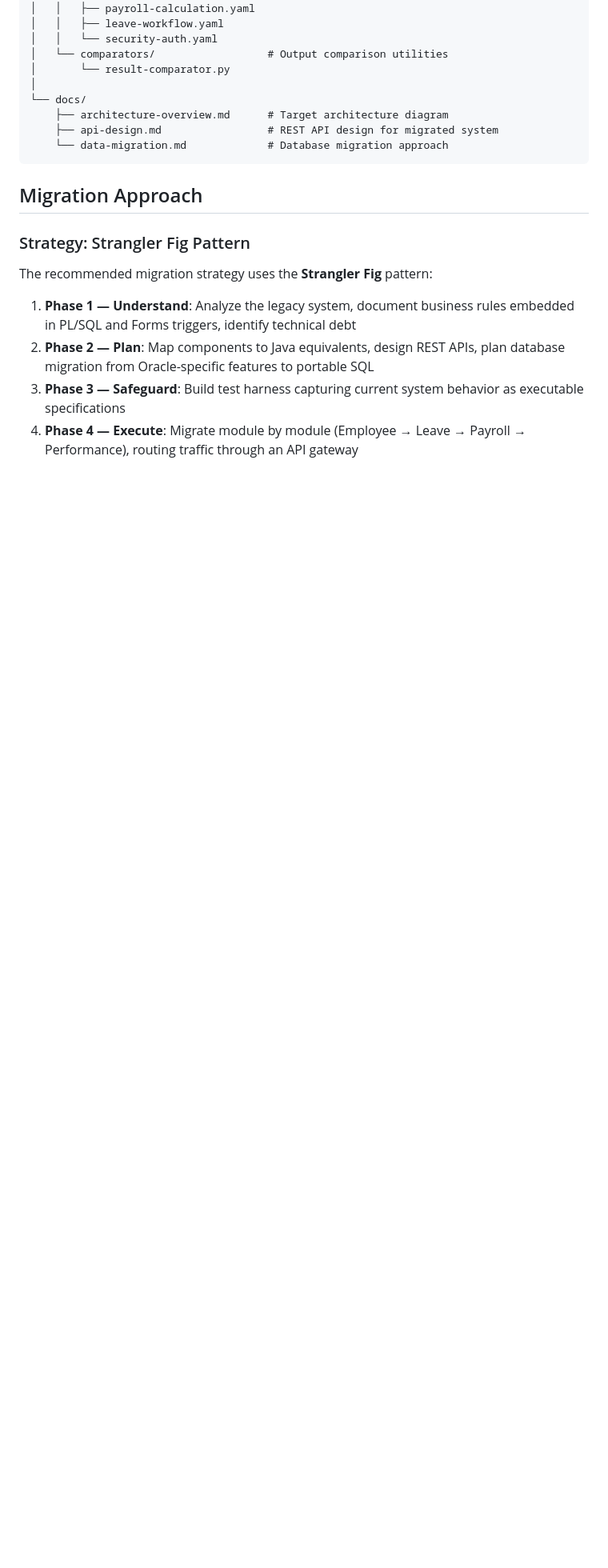
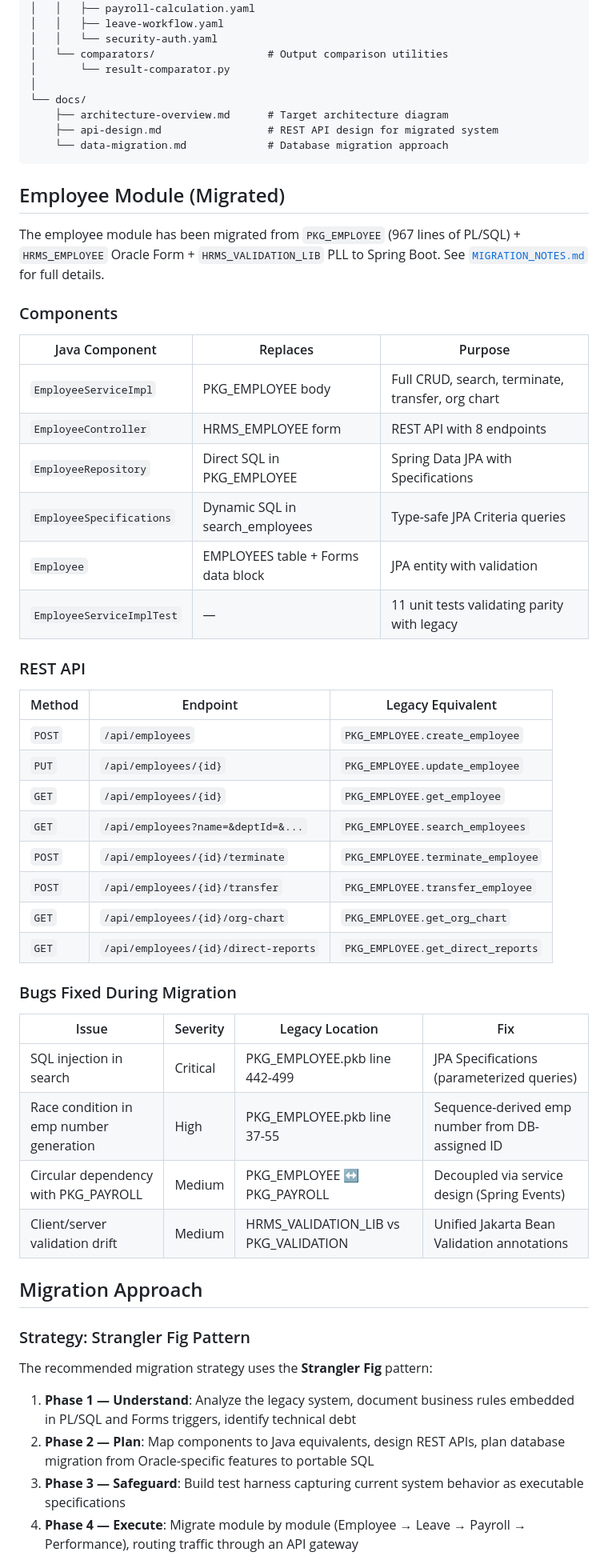
Before and after one commit to Cognition-Partner-Workshops/uc-legacy-modernization-oracle-forms-to-java, a Markdown page: README.md, the part around one of its changes. Shown at 80% size. Drawn GitHub-style; blank space fills up the shorter version.

Commit message:
Update README to reflect employee module migration
Documents the migrated employee module with component table, REST API
endpoint mapping, and bugs fixed during migration. Links to
MIGRATION_NOTES.md for full translation details. Marks remaining
modules (payroll, leave, security, common) as pending migration.

````diff
--- a/README.md
+++ b/README.md
@@ -57,6 +59,43 @@ See: [ts-plsql-oracle-forms-legacy-codebase](https://github.com/Cognition-Partne
     ├── api-design.md                 # REST API design for migrated system
     └── data-migration.md             # Database migration approach
 ```
+
+## Employee Module (Migrated)
+
+The employee module has been migrated from `PKG_EMPLOYEE` (967 lines of PL/SQL) + `HRMS_EMPLOYEE` Oracle Form + `HRMS_VALIDATION_LIB` PLL to Spring Boot. See [`MIGRATION_NOTES.md`](MIGRATION_NOTES.md) for full details.
+
+### Components
+
+| Java Component | Replaces | Purpose |
+|---|---|---|
+| `EmployeeServiceImpl` | PKG_EMPLOYEE body | Full CRUD, search, terminate, transfer, org chart |
+| `EmployeeController` | HRMS_EMPLOYEE form | REST API with 8 endpoints |
+| `EmployeeRepository` | Direct SQL in PKG_EMPLOYEE | Spring Data JPA with Specifications |
+| `EmployeeSpecifications` | Dynamic SQL in search_employees | Type-safe JPA Criteria queries |
+| `Employee` | EMPLOYEES table + Forms data block | JPA entity with validation |
+| `EmployeeServiceImplTest` | — | 11 unit tests validating parity with legacy |
+
+### REST API
+
+| Method | Endpoint | Legacy Equivalent |
+|---|---|---|
+| `POST` | `/api/employees` | `PKG_EMPLOYEE.create_employee` |
+| `PUT` | `/api/employees/{id}` | `PKG_EMPLOYEE.update_employee` |
+| `GET` | `/api/employees/{id}` | `PKG_EMPLOYEE.get_employee` |
+| `GET` | `/api/employees?name=&deptId=&...` | `PKG_EMPLOYEE.search_employees` |
+| `POST` | `/api/employees/{id}/terminate` | `PKG_EMPLOYEE.terminate_employee` |
+| `POST` | `/api/employees/{id}/transfer` | `PKG_EMPLOYEE.transfer_employee` |
+| `GET` | `/api/employees/{id}/org-chart` | `PKG_EMPLOYEE.get_org_chart` |
+| `GET` | `/api/employees/{id}/direct-reports` | `PKG_EMPLOYEE.get_direct_reports` |
+
+### Bugs Fixed During Migration
+
+| Issue | Severity | Legacy Location | Fix |
+|---|---|---|---|
+| SQL injection in search | Critical | PKG_EMPLOYEE.pkb line 442-499 | JPA Specifications (parameterized queries) |
+| Race condition in emp number generation | High | PKG_EMPLOYEE.pkb line 37-55 | Sequence-derived emp number from DB-assigned ID |
+| Circular dependency with PKG_PAYROLL | Medium | PKG_EMPLOYEE ↔ PKG_PAYROLL | Decoupled via service design (Spring Events) |
+| Client/server validation drift | Medium | HRMS_VALIDATION_LIB vs PKG_VALIDATION | Unified Jakarta Bean Validation annotations |
 
 ## Migration Approach
 
````
Also changed, not shown: other parts of README.md (+7 -5 lines).
